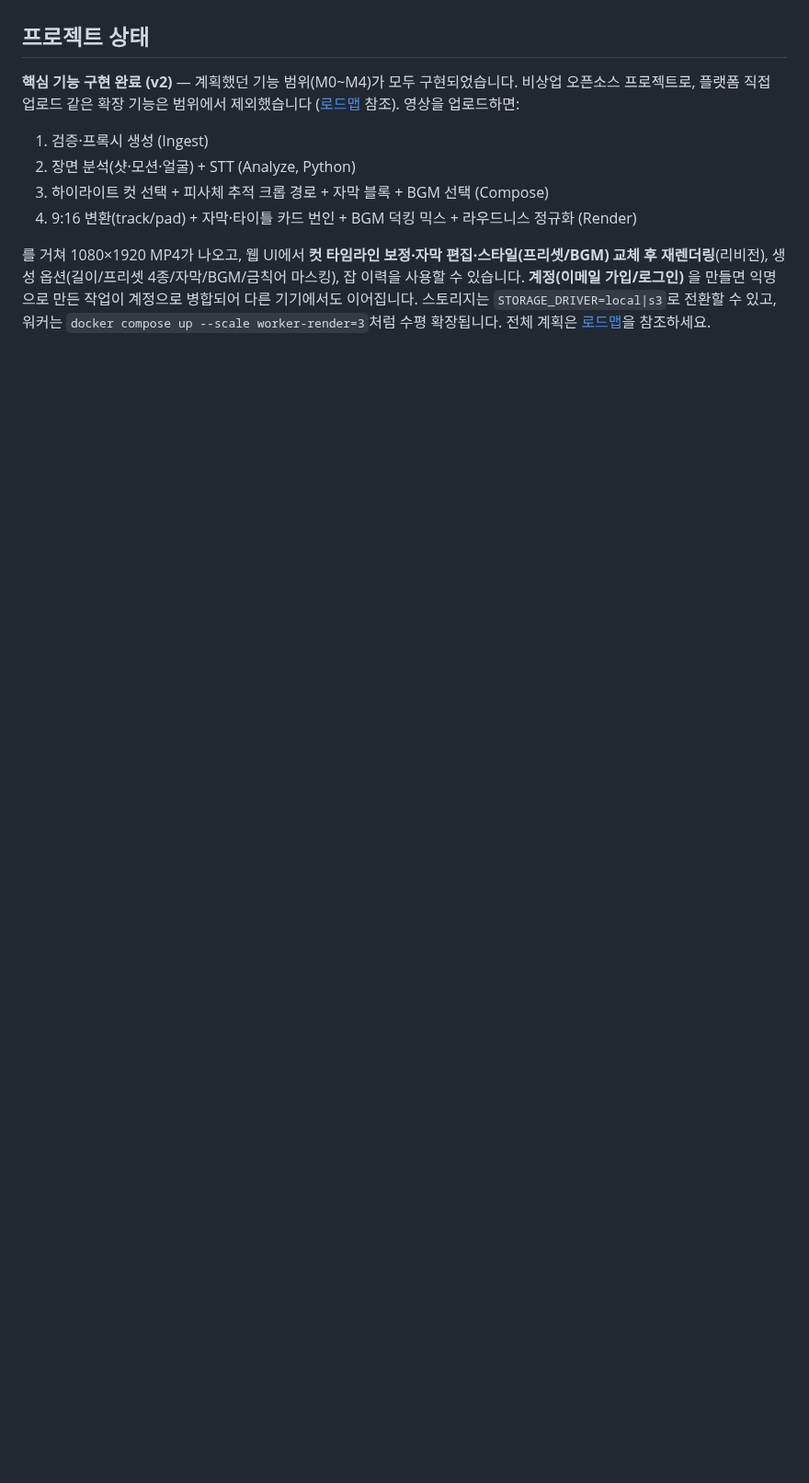
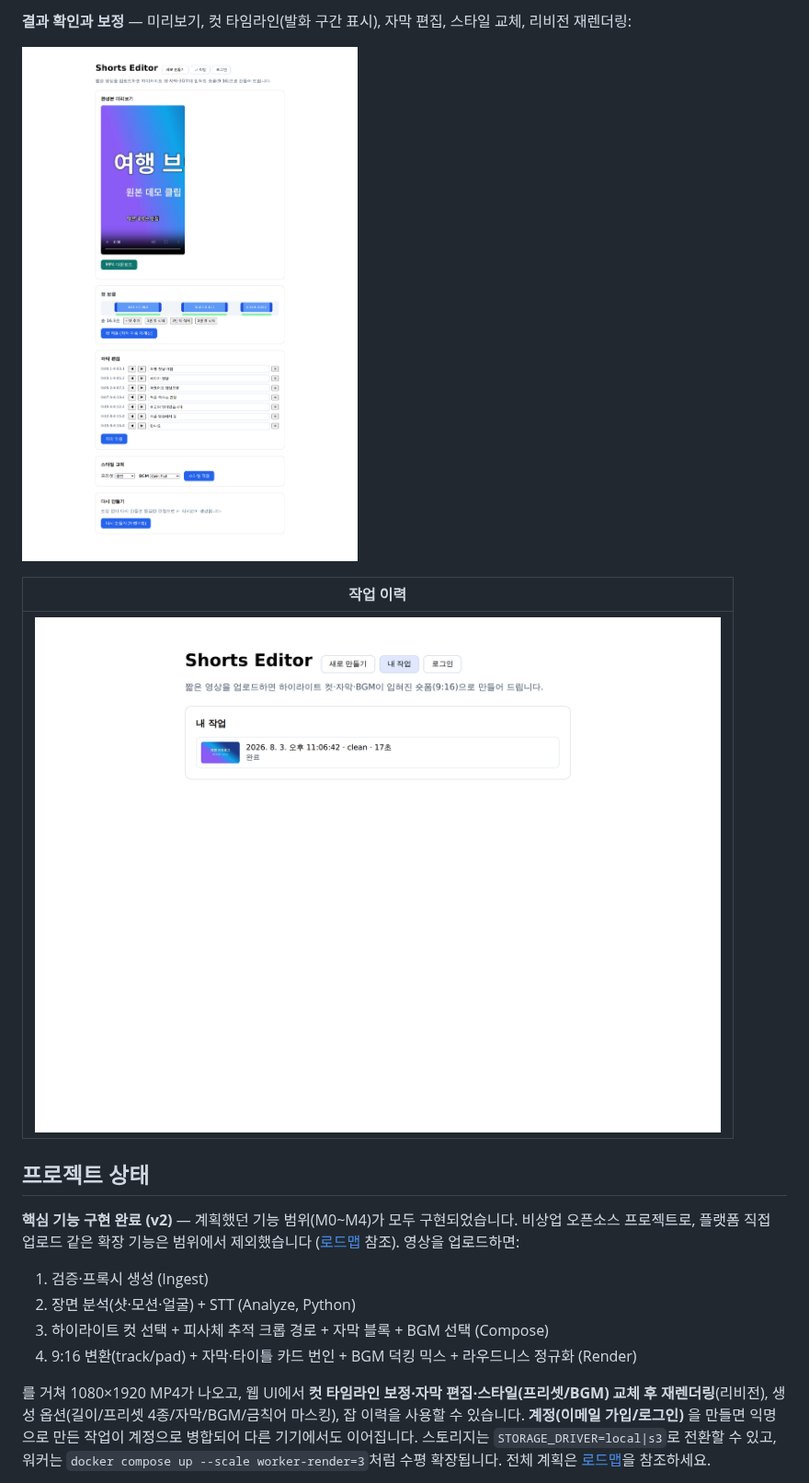
Before and after one commit to Carraway-and-Gatsby/shorts-editor, a Markdown page: README.md, the part around one of its changes. Shown at 92% size. Drawn GitHub-style; pictures changed too: docs/images/screenshot-editor.png (added), docs/images/screenshot-history.png (added); blank space fills up the shorter version.

```diff
--- a/README.md
+++ b/README.md
@@ -7,3 +21,10 @@
+**결과 확인과 보정** — 미리보기, 컷 타임라인(발화 구간 표시), 자막 편집, 스타일 교체, 리비전 재렌더링:
+
+![편집 화면](docs/images/screenshot-editor.png)
+
+| 작업 이력 |
+|---|
+| ![이력 화면](docs/images/screenshot-history.png) |
 
 ## 프로젝트 상태
 
```
Also changed, not shown: other parts of README.md (+14 -0 lines), docs/images/demo-before-after.png (added), docs/images/screenshot-processing.png (added), docs/images/screenshot-upload.png (added).
